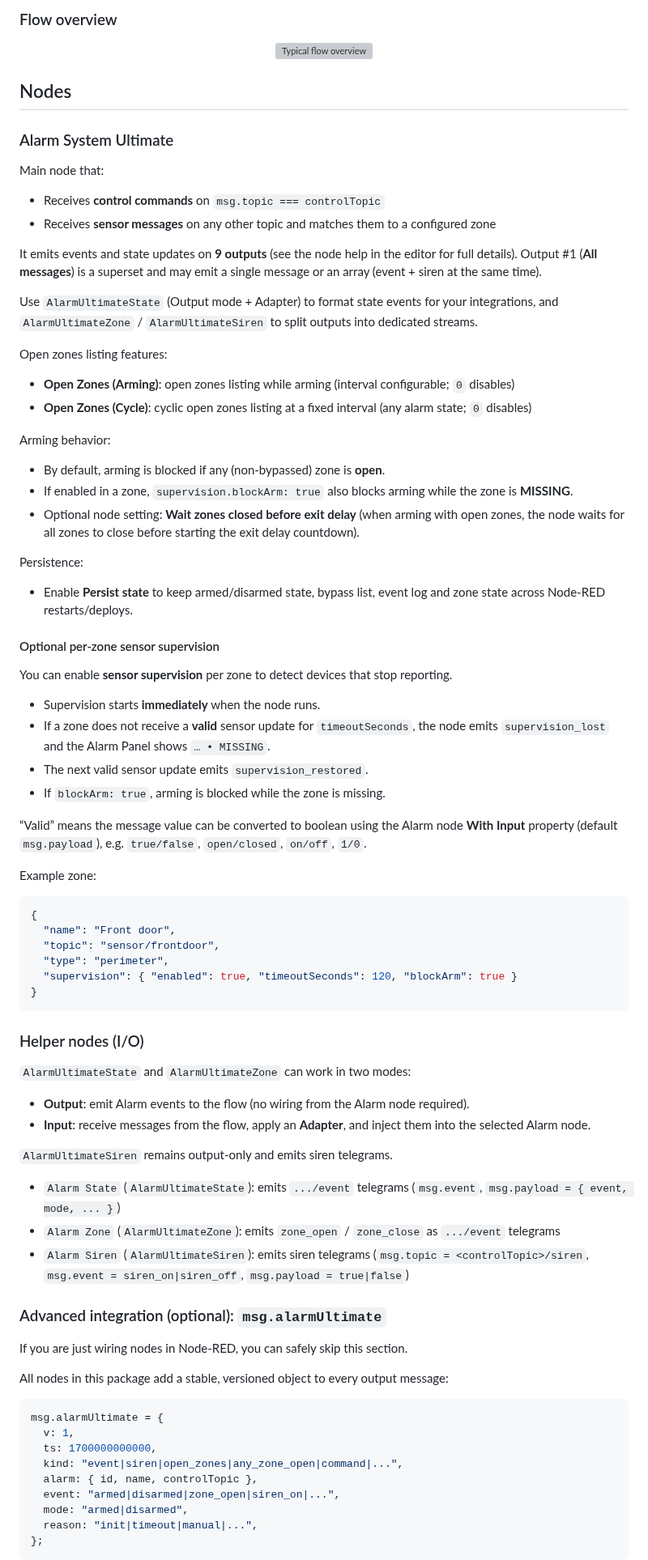
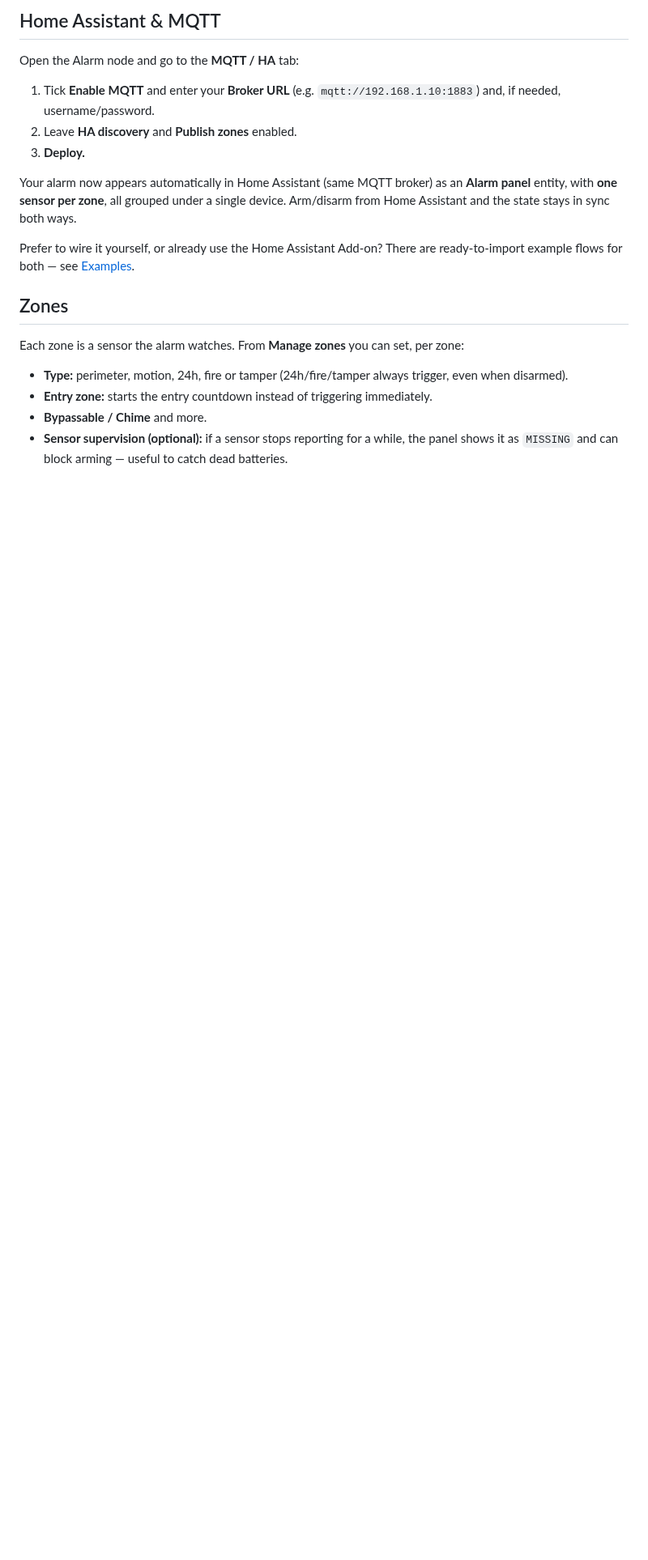
Before and after one commit to Supergiovane/node-red-contrib-alarm-ultimate, a Markdown page: README.md, the part around one of its changes. Shown at 81% size. GitHub-like rendering; blank space fills up the shorter version; grey boxes are pictures that could not be loaded.

````diff
--- a/README.md
+++ b/README.md
@@ -86,89 +77,23 @@ Optional (recommended):
 </p>
 
-### Flow overview
+## Home Assistant & MQTT
 
-<p align="center">
-  <img src="docs/images/flow-overview.svg" alt="Typical flow overview" width="900">
-</p>
+Open the Alarm node and go to the **MQTT / HA** tab:
 
-## Nodes
+1. Tick **Enable MQTT** and enter your **Broker URL** (e.g. `mqtt://192.168.1.10:1883`) and, if needed, username/password.
+2. Leave **HA discovery** and **Publish zones** enabled.
+3. **Deploy.**
 
-### Alarm System Ultimate
+Your alarm now appears automatically in Home Assistant (same MQTT broker) as an **Alarm panel** entity, with **one sensor per zone**, all grouped under a single device. Arm/disarm from Home Assistant and the state stays in sync both ways.
 
-Main node that:
+Prefer to wire it yourself, or already use the Home Assistant Add‑on? There are ready‑to‑import example flows for both — see [Examples](#examples).
 
-- Receives **control commands** on `msg.topic === controlTopic`
-- Receives **sensor messages** on any other topic and matches them to a configured zone
+## Zones
 
-It emits events and state updates on **9 outputs** (see the node help in the editor for full details). Output #1 (**All messages**) is a superset and may emit a single message or an array (event + siren at the same time).
+Each zone is a sensor the alarm watches. From **Manage zones** you can set, per zone:
 
-Use `AlarmUltimateState` (Output mode + Adapter) to format state events for your integrations, and `AlarmUltimateZone` / `AlarmUltimateSiren` to split outputs into dedicated streams.
+- **Type:** perimeter, motion, 24h, fire or tamper (24h/fire/tamper always trigger, even when disarmed).
+- **Entry zone:** starts the entry countdown instead of triggering immediately.
+- **Bypassable / Chime** and more.
+- **Sensor supervision (optional):** if a sensor stops reporting for a while, the panel shows it as `MISSING` and can block arming — useful to catch dead batteries.
 
-Open zones listing features:
-
-- **Open Zones (Arming)**: open zones listing while arming (interval configurable; `0` disables)
-- **Open Zones (Cycle)**: cyclic open zones listing at a fixed interval (any alarm state; `0` disables)
-
-Arming behavior:
-
-- By default, arming is blocked if any (non-bypassed) zone is **open**.
-- If enabled in a zone, `supervision.blockArm: true` also blocks arming while the zone is **MISSING**.
-- Optional node setting: **Wait zones closed before exit delay** (when arming with open zones, the node waits for all zones to close before starting the exit delay countdown).
-
-Persistence:
-
-- Enable **Persist state** to keep armed/disarmed state, bypass list, event log and zone state across Node-RED restarts/deploys.
-
-#### Optional per-zone sensor supervision
-
-You can enable **sensor supervision** per zone to detect devices that stop reporting.
-
-- Supervision starts **immediately** when the node runs.
-- If a zone does not receive a **valid** sensor update for `timeoutSeconds`, the node emits `supervision_lost` and the Alarm Panel shows `… • MISSING`.
-- The next valid sensor update emits `supervision_restored`.
-- If `blockArm: true`, arming is blocked while the zone is missing.
-
-“Valid” means the message value can be converted to boolean using the Alarm node **With Input** property (default `msg.payload`), e.g. `true/false`, `open/closed`, `on/off`, `1/0`.
-
-Example zone:
-
-```json
-{
-  "name": "Front door",
-  "topic": "sensor/frontdoor",
-  "type": "perimeter",
-  "supervision": { "enabled": true, "timeoutSeconds": 120, "blockArm": true }
-}
-```
-
-### Helper nodes (I/O)
-
-`AlarmUltimateState` and `AlarmUltimateZone` can work in two modes:
-
-- **Output**: emit Alarm events to the flow (no wiring from the Alarm node required).
-- **Input**: receive messages from the flow, apply an **Adapter**, and inject them into the selected Alarm node.
-
-`AlarmUltimateSiren` remains output-only and emits siren telegrams.
-
-- `Alarm State` (`AlarmUltimateState`): emits `.../event` telegrams (`msg.event`, `msg.payload = { event, mode, ... }`)
-- `Alarm Zone` (`AlarmUltimateZone`): emits `zone_open` / `zone_close` as `.../event` telegrams
-- `Alarm Siren` (`AlarmUltimateSiren`): emits siren telegrams (`msg.topic = <controlTopic>/siren`, `msg.event = siren_on|siren_off`, `msg.payload = true|false`)
-
-### Advanced integration (optional): `msg.alarmUltimate`
-
-If you are just wiring nodes in Node-RED, you can safely skip this section.
-
-All nodes in this package add a stable, versioned object to every output message:
-
-```js
-msg.alarmUltimate = {
-  v: 1,
-  ts: 1700000000000,
-  kind: "event|siren|open_zones|any_zone_open|command|...",
-  alarm: { id, name, controlTopic },
-  event: "armed|disarmed|zone_open|siren_on|...",
-  mode: "armed|disarmed",
-  reason: "init|timeout|manual|...",
-};
-```
-
````
Also changed, not shown: other parts of README.md (+42 -96 lines), resources/home-assistant-logo.png (added), 1 other file.
